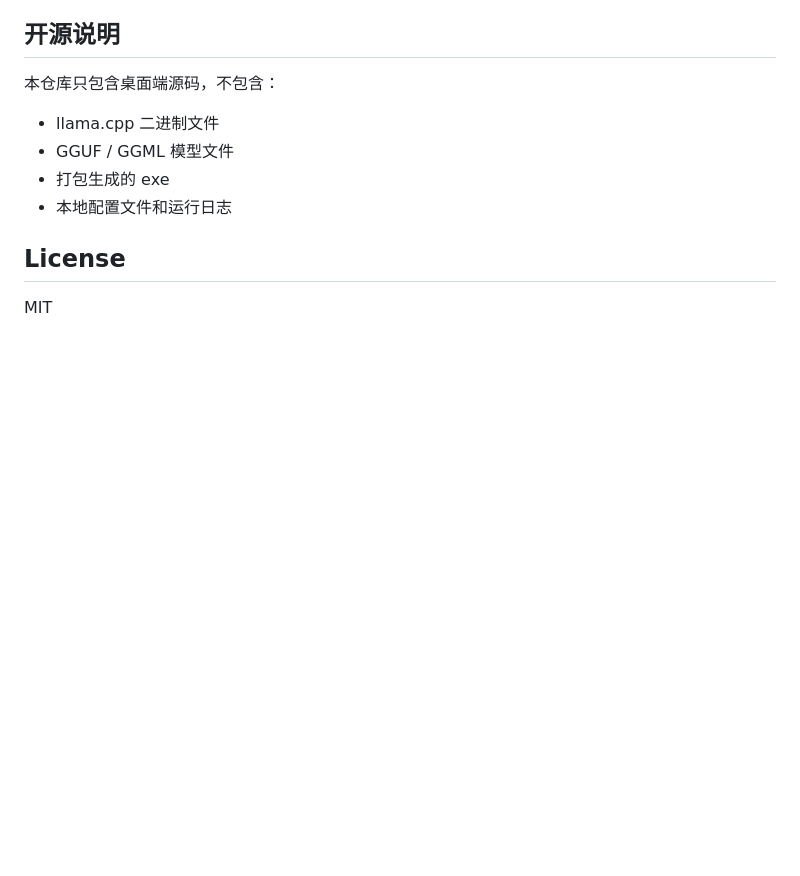
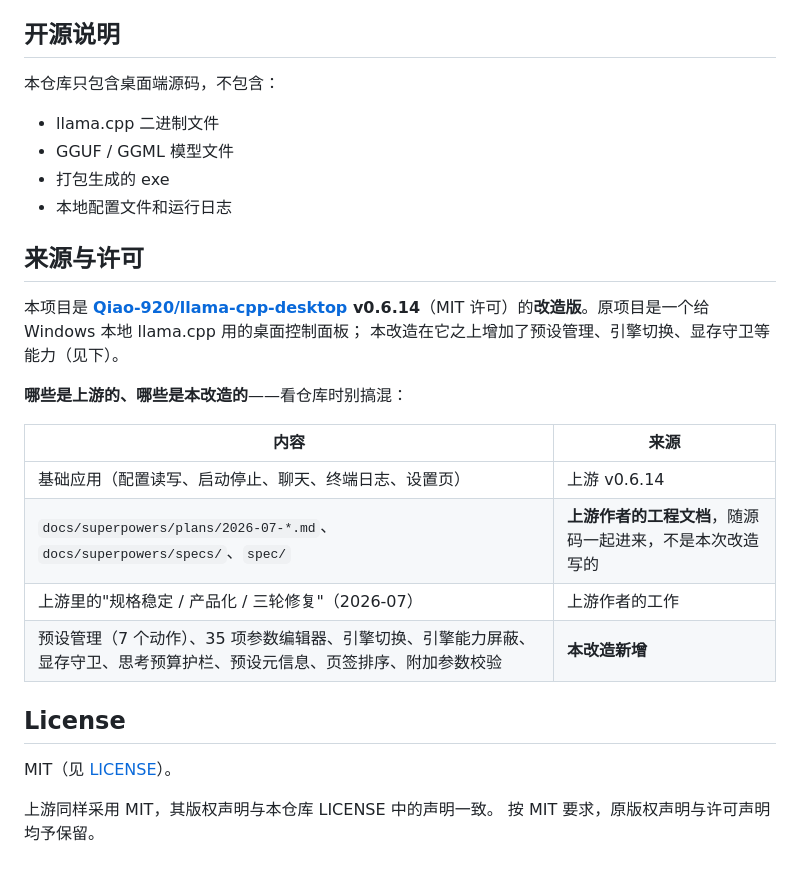
Before and after one commit to Ye-wtw/Llama-Rig, a Markdown page: README.md, the part around the change. GitHub-like rendering; blank space fills up the shorter version.

Commit message:
README 补充来源与许可：明确上游与本改造的边界
本项目是 Qiao-920/llama-cpp-desktop v0.6.14（MIT）的改造版，但仓库里一直没有说明，
读者会把随源码进来的上游工程文档（docs/superpowers/plans/2026-07-*、spec/）
误当成本次改造的产物。

- 新增「来源与许可」一节，用表格列出哪些是上游的、哪些是本改造新增的
- 明确 docs/superpowers 与 spec 是上游作者的工程文档
- 说明 MIT 版权声明保留情况

README 不在打包白名单内，因此不影响已发布的 exe/zip，无需重新发版。

```diff
--- a/README.md
+++ b/README.md
@@ -156,6 +156,24 @@ scripts/           图标生成脚本
 - 打包生成的 exe
 - 本地配置文件和运行日志
 
+## 来源与许可
+
+本项目是 **[Qiao-920/llama-cpp-desktop](https://github.com/Qiao-920/llama-cpp-desktop)
+v0.6.14**（MIT 许可）的**改造版**。原项目是一个给 Windows 本地 llama.cpp 用的桌面控制面板；
+本改造在它之上增加了预设管理、引擎切换、显存守卫等能力（见下）。
+
+**哪些是上游的、哪些是本改造的**——看仓库时别搞混：
+
+| 内容 | 来源 |
+| --- | --- |
+| 基础应用（配置读写、启动停止、聊天、终端日志、设置页） | 上游 v0.6.14 |
+| `docs/superpowers/plans/2026-07-*.md`、`docs/superpowers/specs/`、`spec/` | **上游作者的工程文档**，随源码一起进来，不是本次改造写的 |
+| 上游里的"规格稳定 / 产品化 / 三轮修复"（2026-07） | 上游作者的工作 |
+| 预设管理（7 个动作）、35 项参数编辑器、引擎切换、引擎能力屏蔽、显存守卫、思考预算护栏、预设元信息、页签排序、附加参数校验 | **本改造新增** |
+
 ## License
 
-MIT
+MIT（见 [LICENSE](LICENSE)）。
+
+上游同样采用 MIT，其版权声明与本仓库 LICENSE 中的声明一致。
+按 MIT 要求，原版权声明与许可声明均予保留。
```
